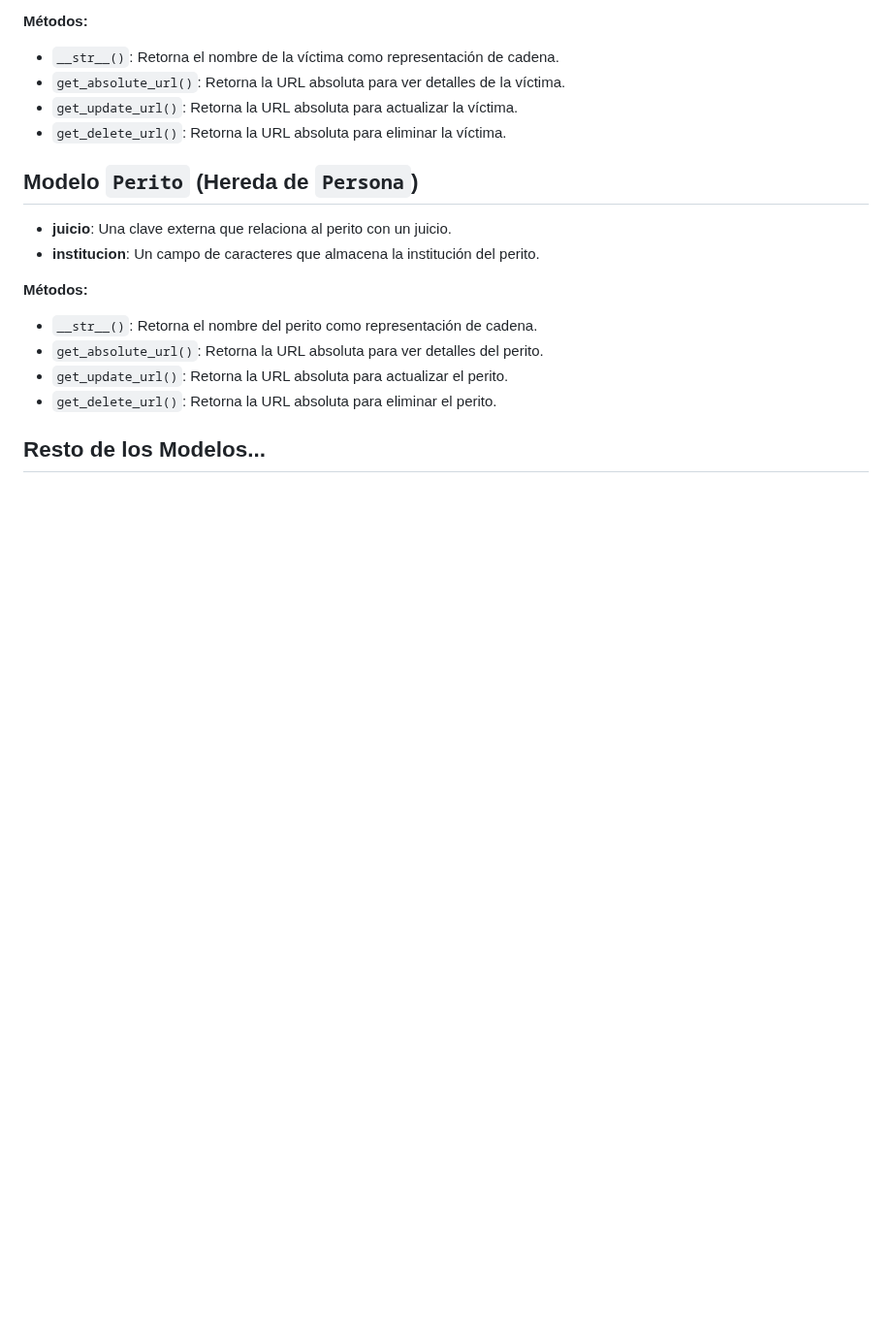
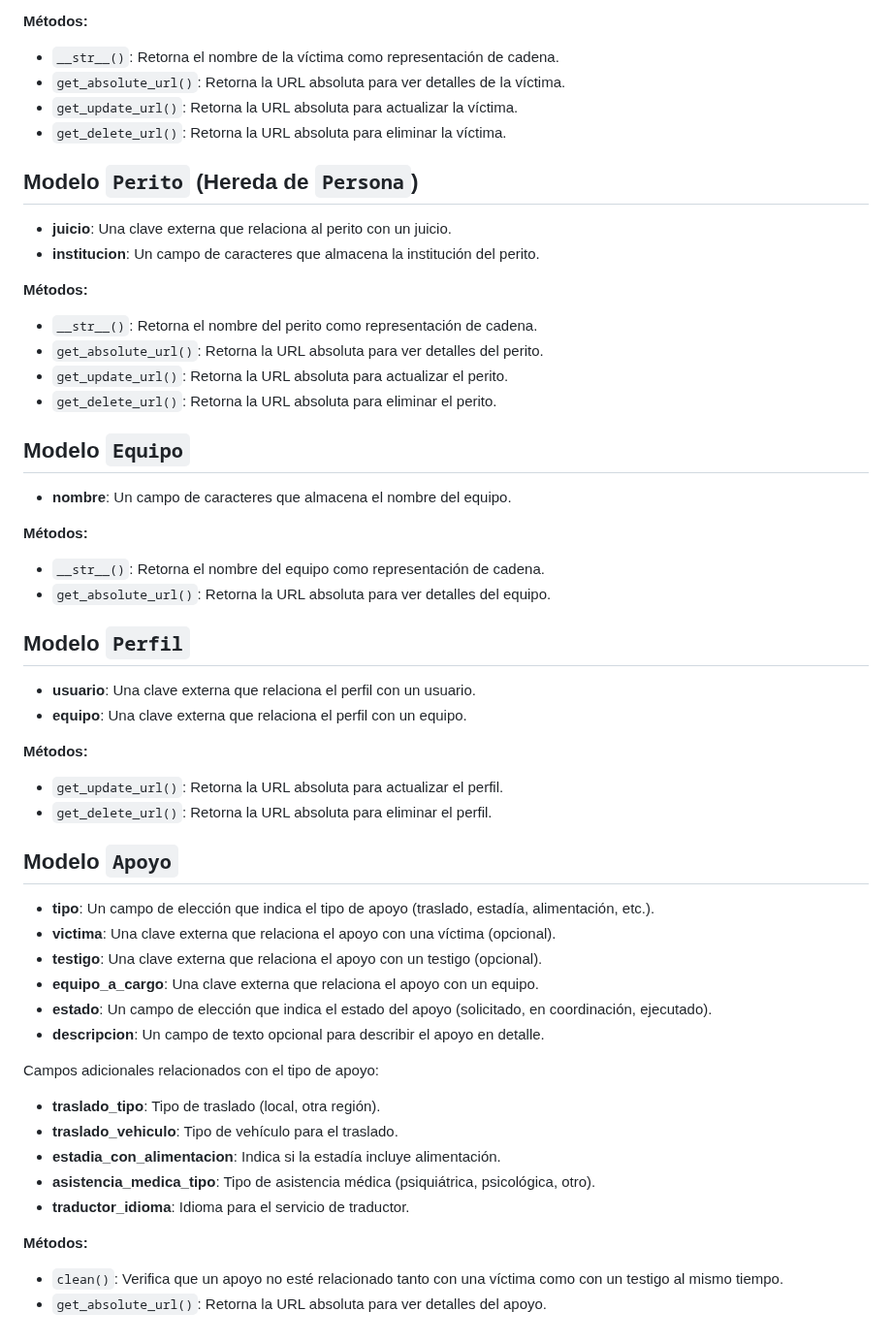
Before and after one commit to JOSELAGOSG/uravit_django, a Markdown page: README.md, the part around the change. Shown at 97% size. Drawn GitHub-style; blank space fills up the shorter version.

```diff
--- a/README.md
+++ b/README.md
@@ -61,4 +61,36 @@ A continuación se describen los modelos de datos utilizados en la aplicación d
 - `get_update_url()`: Retorna la URL absoluta para actualizar el perito.
 - `get_delete_url()`: Retorna la URL absoluta para eliminar el perito.
 
-## Resto de los Modelos...
+## Modelo `Equipo`
+- **nombre**: Un campo de caracteres que almacena el nombre del equipo.
+
+**Métodos:**
+- `__str__()`: Retorna el nombre del equipo como representación de cadena.
+- `get_absolute_url()`: Retorna la URL absoluta para ver detalles del equipo.
+
+## Modelo `Perfil`
+- **usuario**: Una clave externa que relaciona el perfil con un usuario.
+- **equipo**: Una clave externa que relaciona el perfil con un equipo.
+
+**Métodos:**
+- `get_update_url()`: Retorna la URL absoluta para actualizar el perfil.
+- `get_delete_url()`: Retorna la URL absoluta para eliminar el perfil.
+
+## Modelo `Apoyo`
+- **tipo**: Un campo de elección que indica el tipo de apoyo (traslado, estadía, alimentación, etc.).
+- **victima**: Una clave externa que relaciona el apoyo con una víctima (opcional).
+- **testigo**: Una clave externa que relaciona el apoyo con un testigo (opcional).
+- **equipo_a_cargo**: Una clave externa que relaciona el apoyo con un equipo.
+- **estado**: Un campo de elección que indica el estado del apoyo (solicitado, en coordinación, ejecutado).
+- **descripcion**: Un campo de texto opcional para describir el apoyo en detalle.
+
+Campos adicionales relacionados con el tipo de apoyo:
+- **traslado_tipo**: Tipo de traslado (local, otra región).
+- **traslado_vehiculo**: Tipo de vehículo para el traslado.
+- **estadia_con_alimentacion**: Indica si la estadía incluye alimentación.
+- **asistencia_medica_tipo**: Tipo de asistencia médica (psiquiátrica, psicológica, otro).
+- **traductor_idioma**: Idioma para el servicio de traductor.
+
+**Métodos:**
+- `clean()`: Verifica que un apoyo no esté relacionado tanto con una víctima como con un testigo al mismo tiempo.
+- `get_absolute_url()`: Retorna la URL absoluta para ver detalles del apoyo.
```
